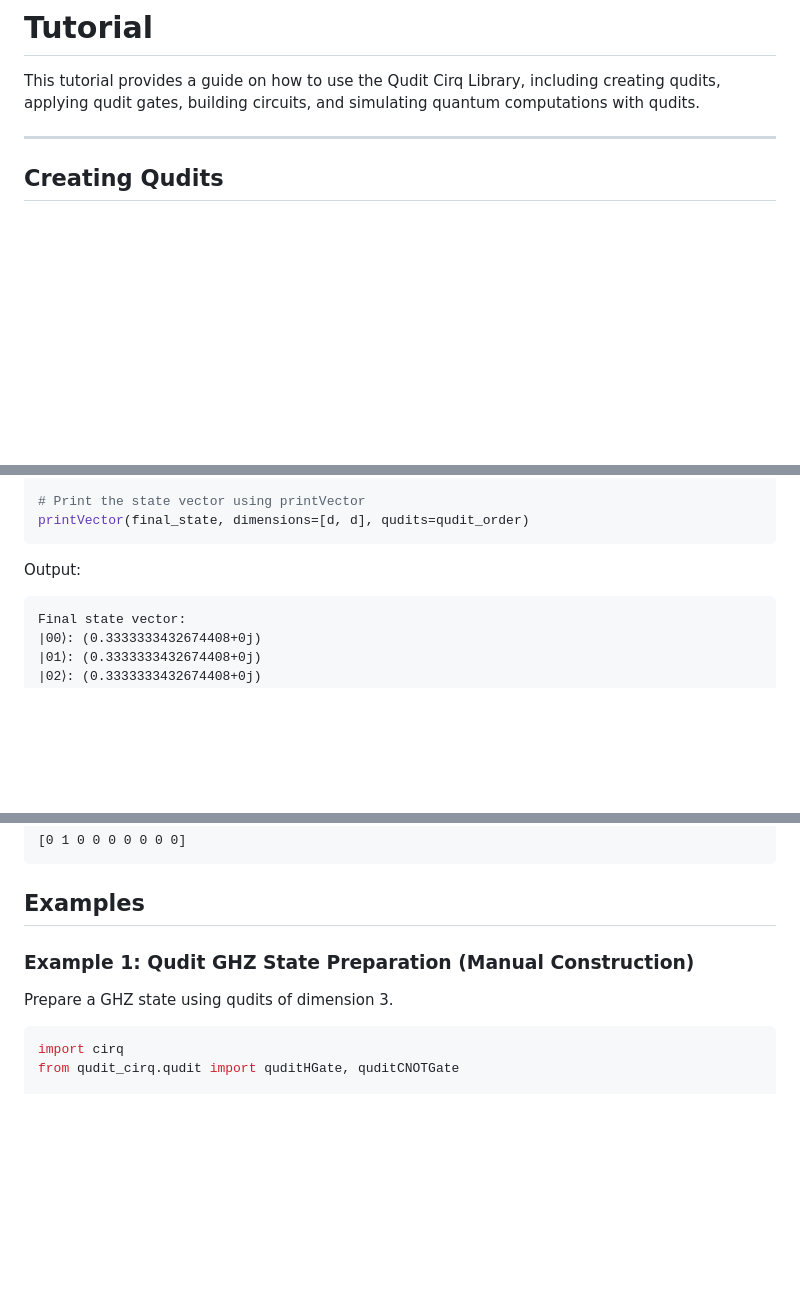
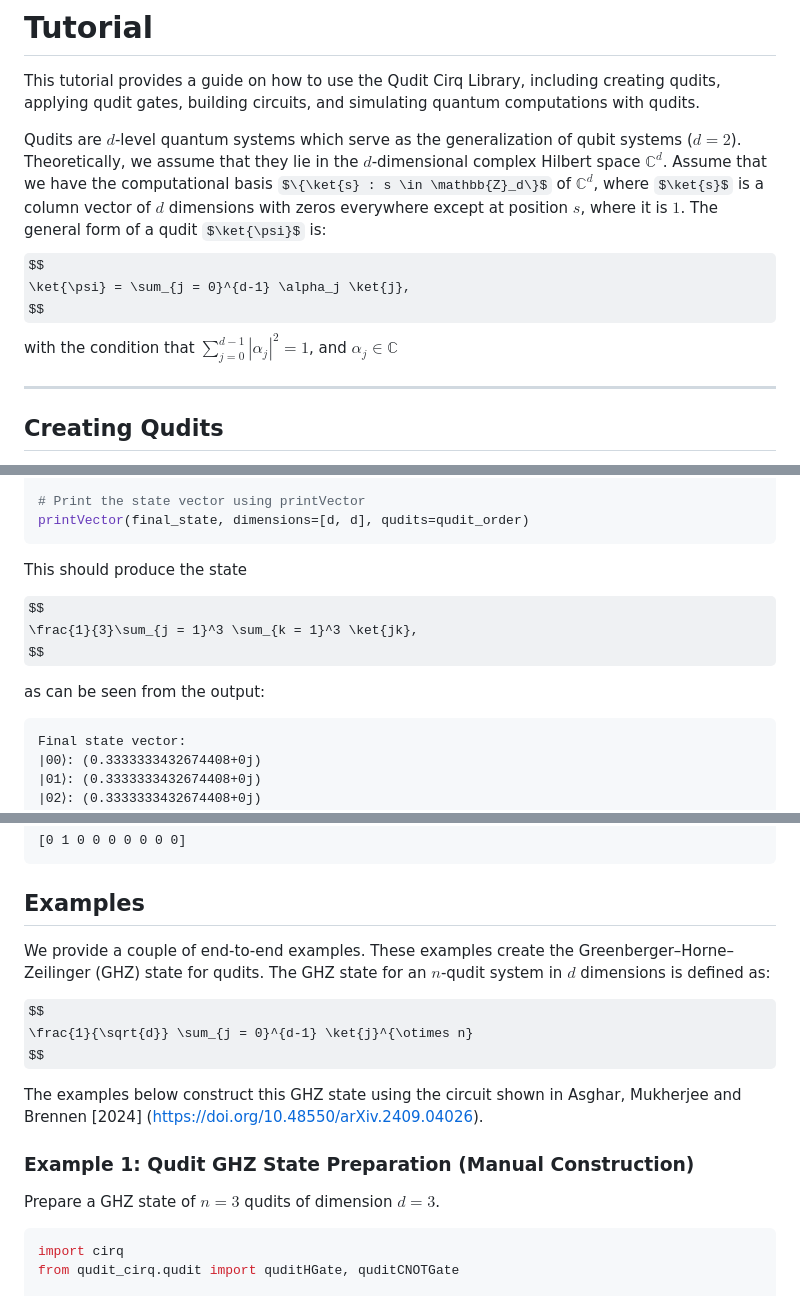
Before and after one commit to svtsv01/qudit, a Markdown page: TUTORIAL.md, 3 parts joined by grey strips. Rendered like a GitHub page; some formulas as TeX source; blank space fills up the shorter version.

````diff
--- a/TUTORIAL.md
+++ b/TUTORIAL.md
@@ -1,6 +1,12 @@
 # Tutorial
 
 This tutorial provides a guide on how to use the Qudit Cirq Library, including creating qudits, applying qudit gates, building circuits, and simulating quantum computations with qudits.
+
+Qudits are $d$-level quantum systems which serve as the generalization of qubit systems ($d =2$). Theoretically, we assume that they lie in the $d$-dimensional complex Hilbert space $\mathbb{C}^d$. Assume that we have the computational basis $\{\ket{s} : s \in \mathbb{Z}_d\}$ of $\mathbb{C}^d$, where $\ket{s}$ is a  column vector of $d$ dimensions with zeros everywhere except at position $s$, where it is $1$. The general form of a qudit $\ket{\psi}$ is:
+$$
+\ket{\psi} = \sum_{j = 0}^{d-1} \alpha_j \ket{j},
+$$
+with the condition that $\sum_{j = 0}^{d - 1} |\alpha_j|^2 = 1$, and $\alpha_j \in \mathbb{C}$
 
 ---
 
@@ -389,7 +397,13 @@ qudit_order = [qudit1, qudit2]
 printVector(final_state, dimensions=[d, d], qudits=qudit_order)
 ```
 
-Output:
+This should produce the state
+
+$$
+\frac{1}{3}\sum_{j = 1}^3 \sum_{k = 1}^3 \ket{jk},
+$$
+
+as can be seen from the output:
 
 ```
 Final state vector:
@@ -443,9 +458,17 @@ Output:
 
 ## Examples
 
+We provide a couple of end-to-end examples. These examples create the Greenberger–Horne–Zeilinger (GHZ) state for qudits. The GHZ state for an $n$-qudit system in $d$ dimensions is defined as:
+
+$$
+\frac{1}{\sqrt{d}} \sum_{j = 0}^{d-1} \ket{j}^{\otimes n}
+$$
+
+The examples below construct this GHZ state using the circuit shown in Asghar, Mukherjee and Brennen [2024] (https://doi.org/10.48550/arXiv.2409.04026).
+
 ### Example 1: Qudit GHZ State Preparation (Manual Construction)
 
-Prepare a GHZ state using qudits of dimension 3.
+Prepare a GHZ state of $n = 3$ qudits of dimension $d = 3$.
 
 ```python
 import cirq
````
Also changed, not shown: other parts of TUTORIAL.md (+57 -9 lines).
